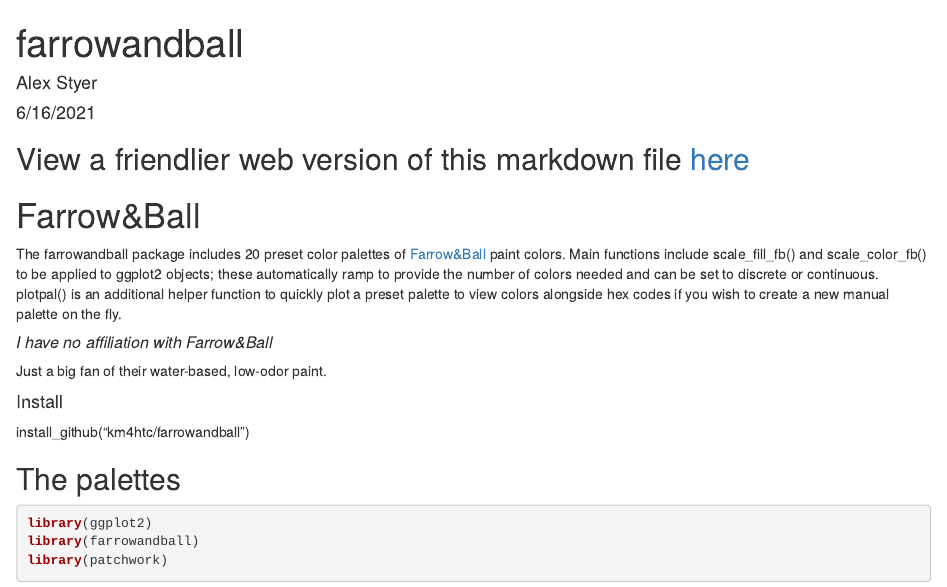
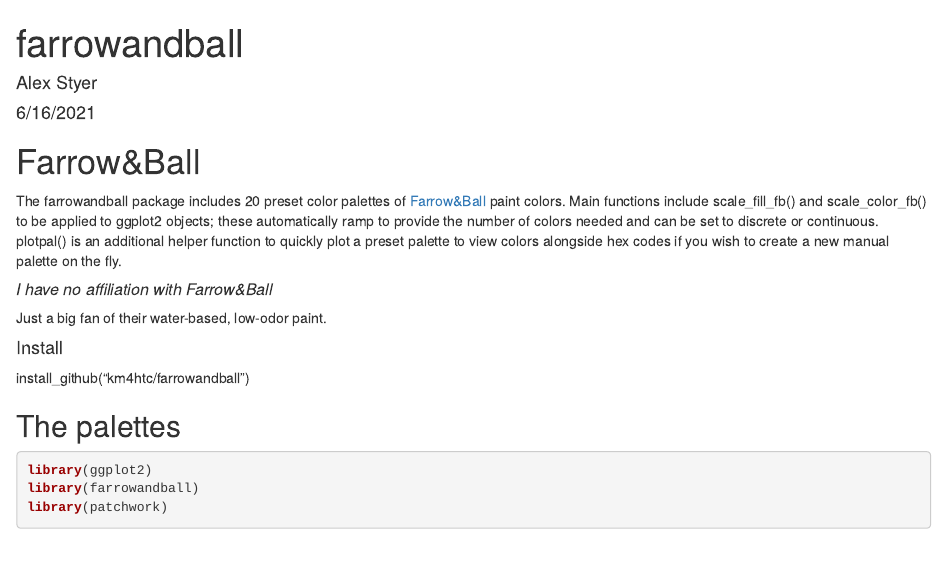
Before and after one commit to km4htc/farrowandball, an R Markdown document (index.Rmd): the page in a window 1100 px wide, from its top. The pictures show the output file index.html that the author committed with the source, opened offline.

Commit message:
Update to html

```diff
--- a/index.Rmd
+++ b/index.Rmd
@@ -6,8 +6,6 @@
   html_document: default
   pdf_document: default
 ---
-
-## View a friendlier web version of this markdown file [here](https://km4htc.github.io/farrowandball/)
 
 # Farrow&Ball
 The farrowandball package includes 20 preset color palettes of [Farrow&Ball](https://www.farrow-ball.com) paint colors. Main functions include scale_fill_fb() and scale_color_fb() to be applied to ggplot2 objects; these automatically ramp to provide the number of colors needed and can be set to discrete or continuous. plotpal() is an additional helper function to quickly plot a preset palette to view colors alongside hex codes if you wish to create a new manual palette on the fly.
```
Also changed, not shown: index.html.
